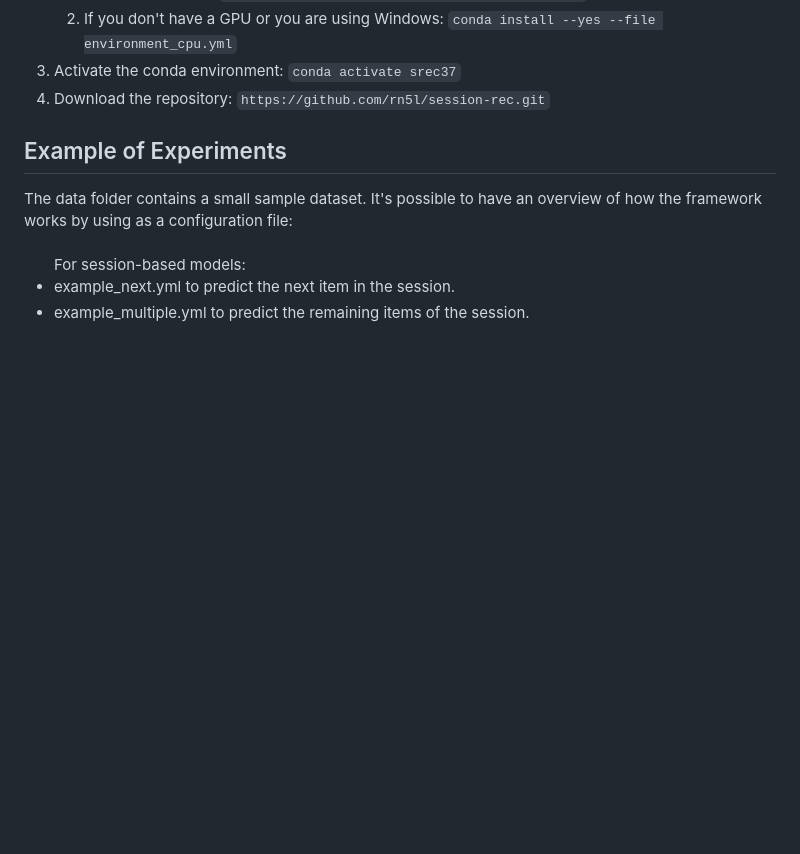
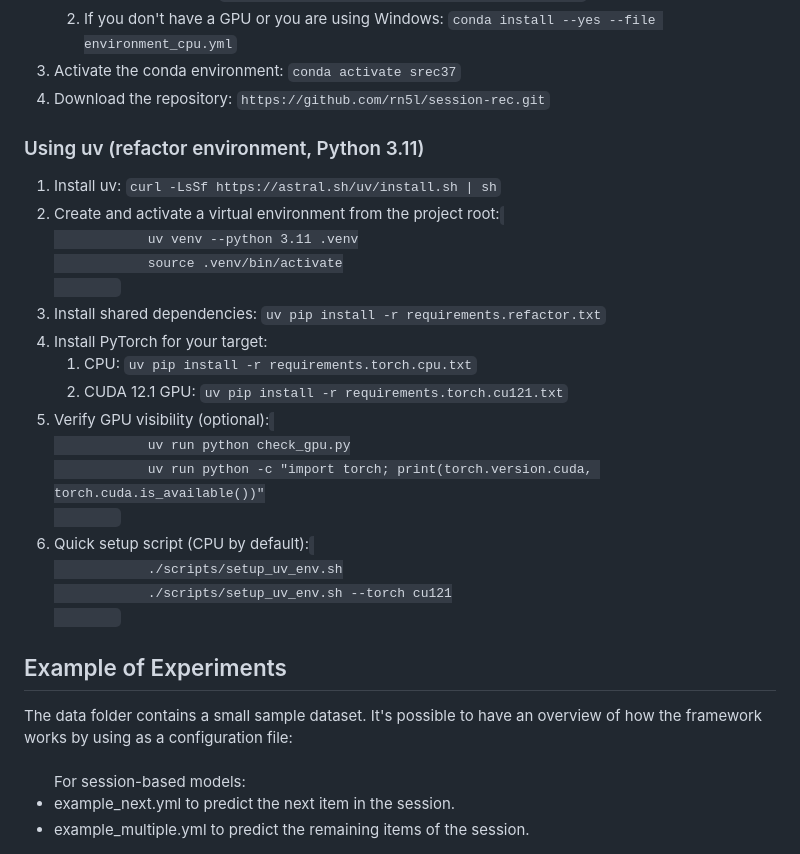
Before and after one commit to tamaki12345/srec-refactor, a Markdown page: README.md, the part around the change. GitHub-like rendering; blank space fills up the shorter version.

Commit message:
Add uv install and CUDA/CPU torch setup to README

```diff
--- a/README.md
+++ b/README.md
@@ -150,6 +150,38 @@ To run session-aware, the following libraries are required:
     </li>
     <li>Activate the conda environment: <code>conda activate srec37</code></li>
     <li>Download the repository: <code>https://github.com/rn5l/session-rec.git</code></li>
+</ol>
+
+<h3>
+    Using uv (refactor environment, Python 3.11)
+</h3>
+<ol>
+    <li>Install uv: <code>curl -LsSf https://astral.sh/uv/install.sh | sh</code></li>
+    <li>Create and activate a virtual environment from the project root:
+        <code>
+            uv venv --python 3.11 .venv
+            source .venv/bin/activate
+        </code>
+    </li>
+    <li>Install shared dependencies: <code>uv pip install -r requirements.refactor.txt</code></li>
+    <li>Install PyTorch for your target:
+        <ol>
+            <li>CPU: <code>uv pip install -r requirements.torch.cpu.txt</code></li>
+            <li>CUDA 12.1 GPU: <code>uv pip install -r requirements.torch.cu121.txt</code></li>
+        </ol>
+    </li>
+    <li>Verify GPU visibility (optional):
+        <code>
+            uv run python check_gpu.py
+            uv run python -c "import torch; print(torch.version.cuda, torch.cuda.is_available())"
+        </code>
+    </li>
+    <li>Quick setup script (CPU by default):
+        <code>
+            ./scripts/setup_uv_env.sh
+            ./scripts/setup_uv_env.sh --torch cu121
+        </code>
+    </li>
 </ol>
 <h2>Example of Experiments</h2>
 The data folder contains a small sample dataset. It's possible to have an overview of how the framework works by using as a configuration file:
```
